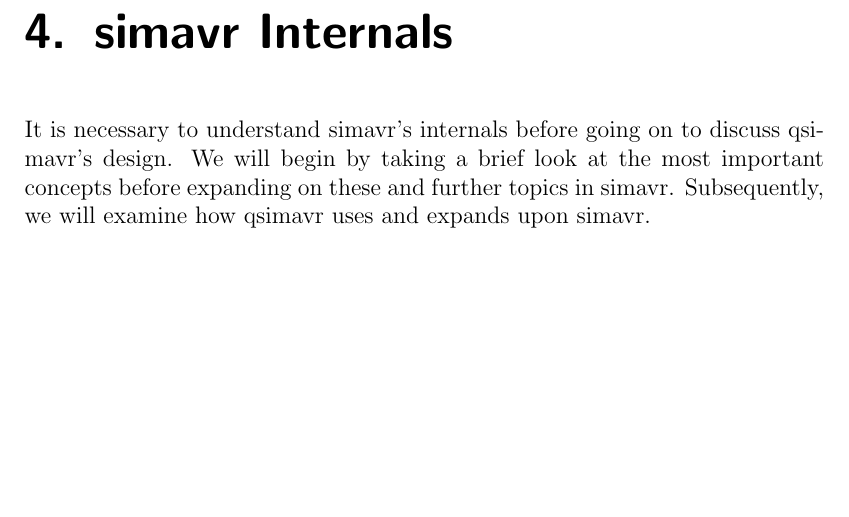
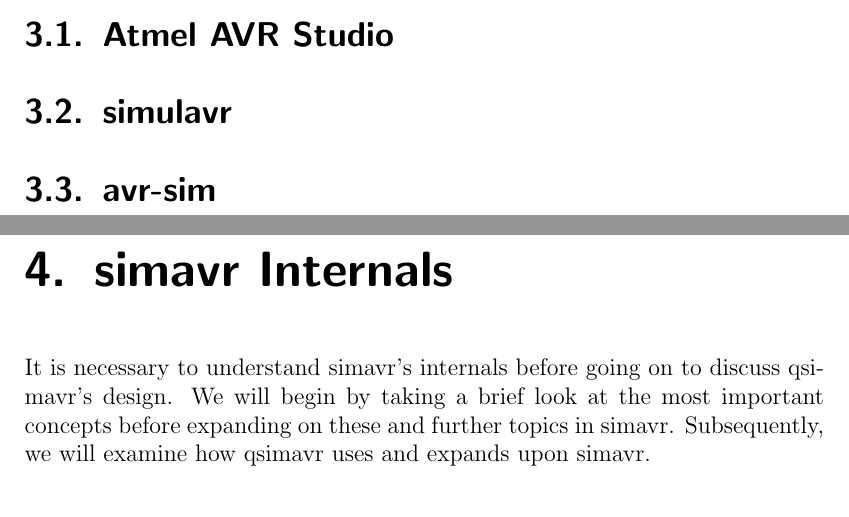
Before and after one commit to schuay/bachelors_thesis, a LaTeX thesis (thesis.tex, which reads relatedwork.tex): part of page 8 of 25 before the commit and two parts of pages 7 and 8 of 25 after it, the two joined at a grey line, cut at the place of the change, the shorter picture padded with empty space. Compiled offline with pdfLaTeX.

Commit message:
Related work sections

```diff
--- a/relatedwork.tex
+++ b/relatedwork.tex
@@ -6,6 +6,9 @@
 
 \chapter{Related Work} \label{chapter:relatedwork}
 
+\section{Atmel AVR Studio}
+\section{simulavr}
+\section{avr-sim}
 
 %%
 %% = eof =====================================================================
```
